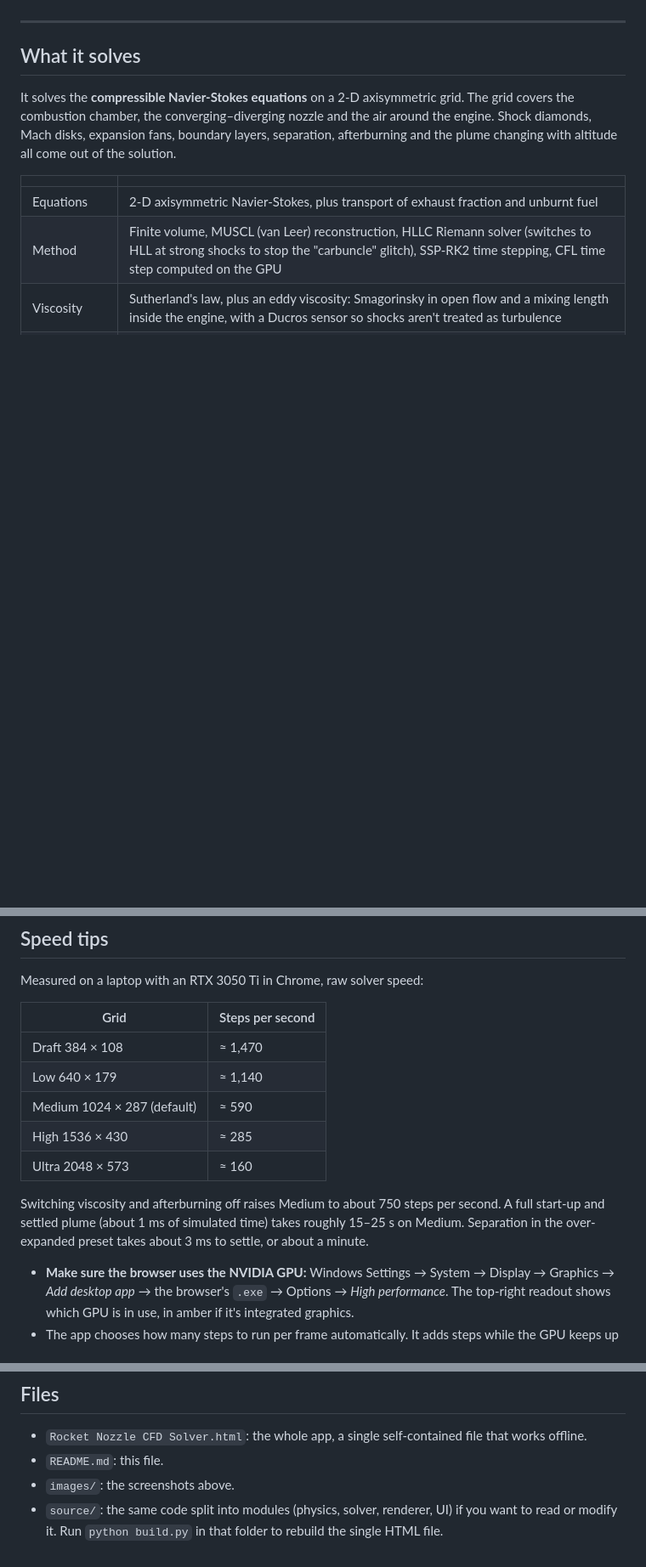
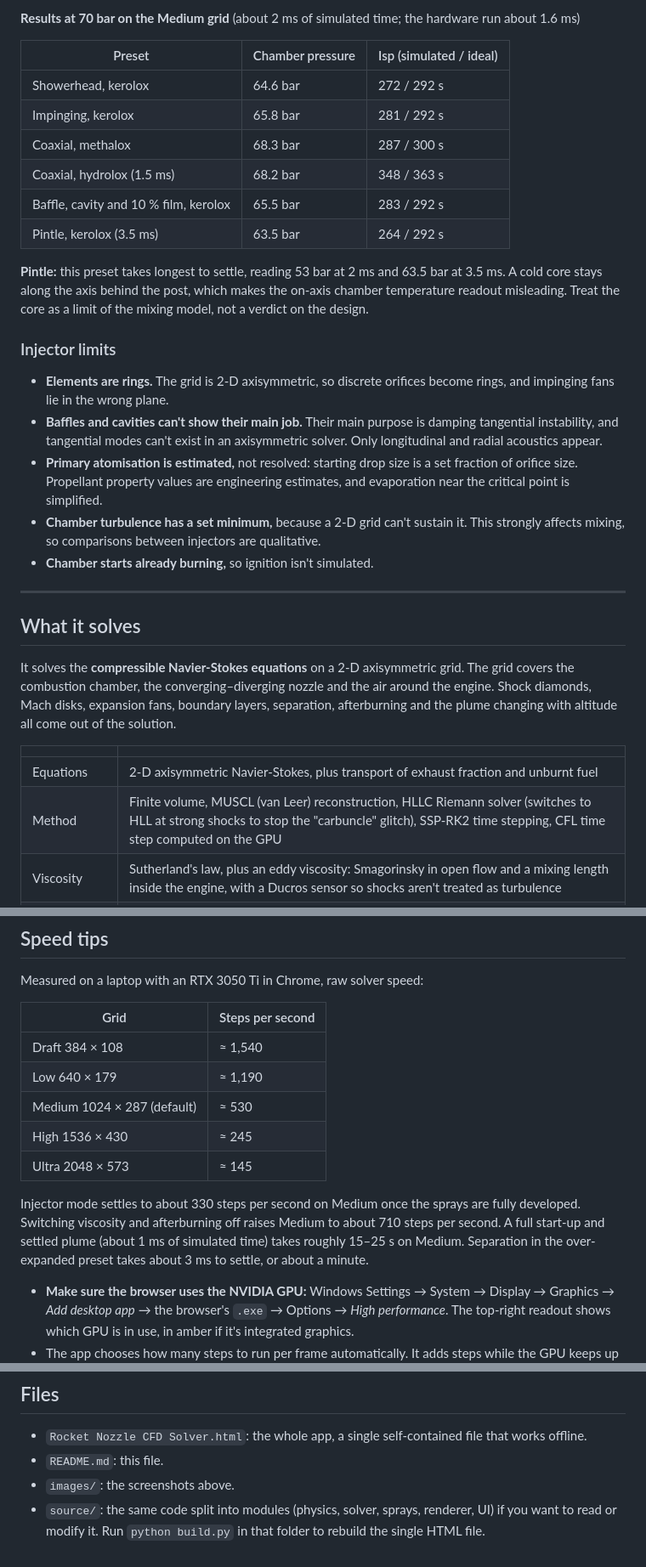
Before and after one commit to AtlasDelta7/Rocket-Nozzle-CFD-Solver, a Markdown page: README.md, 3 parts joined by grey strips. Shown at 85% size. Drawn GitHub-style; blank space fills up the shorter version.

```diff
--- a/README.md
+++ b/README.md
@@ -15,3 +45,22 @@ A real-time, GPU-accelerated compressible-flow solver for rocket engines and the
+**Results at 70 bar on the Medium grid** (about 2 ms of simulated time; the hardware run about 1.6 ms)
+
+| Preset | Chamber pressure | Isp (simulated / ideal) |
+|---|---|---|
+| Showerhead, kerolox | 64.6 bar | 272 / 292 s |
+| Impinging, kerolox | 65.8 bar | 281 / 292 s |
+| Coaxial, methalox | 68.3 bar | 287 / 300 s |
+| Coaxial, hydrolox (1.5 ms) | 68.2 bar | 348 / 363 s |
+| Baffle, cavity and 10 % film, kerolox | 65.5 bar | 283 / 292 s |
+| Pintle, kerolox (3.5 ms) | 63.5 bar | 264 / 292 s |
+
+**Pintle:** this preset takes longest to settle, reading 53 bar at 2 ms and 63.5 bar at 3.5 ms. A cold core stays along the axis behind the post, which makes the on-axis chamber temperature readout misleading. Treat the core as a limit of the mixing model, not a verdict on the design.
+
+### Injector limits
+- **Elements are rings.** The grid is 2-D axisymmetric, so discrete orifices become rings, and impinging fans lie in the wrong plane.
+- **Baffles and cavities can't show their main job.** Their main purpose is damping tangential instability, and tangential modes can't exist in an axisymmetric solver. Only longitudinal and radial acoustics appear.
+- **Primary atomisation is estimated,** not resolved: starting drop size is a set fraction of orifice size. Propellant property values are engineering estimates, and evaporation near the critical point is simplified.
+- **Chamber turbulence has a set minimum,** because a 2-D grid can't sustain it. This strongly affects mixing, so comparisons between injectors are qualitative.
+- **Chamber starts already burning,** so ignition isn't simulated.
 
 ---
 
@@ -97,13 +146,13 @@ Measured on a laptop with an RTX 3050 Ti in Chrome, raw solver speed:
 
 | Grid | Steps per second |
 |---|---|
-| Draft 384 × 108 | ≈ 1,470 |
-| Low 640 × 179 | ≈ 1,140 |
-| Medium 1024 × 287 (default) | ≈ 590 |
-| High 1536 × 430 | ≈ 285 |
-| Ultra 2048 × 573 | ≈ 160 |
+| Draft 384 × 108 | ≈ 1,540 |
+| Low 640 × 179 | ≈ 1,190 |
+| Medium 1024 × 287 (default) | ≈ 530 |
+| High 1536 × 430 | ≈ 245 |
+| Ultra 2048 × 573 | ≈ 145 |
 
-Switching viscosity and afterburning off raises Medium to about 750 steps per second. A full start-up and settled plume (about 1 ms of simulated time) takes roughly 15–25 s on Medium. Separation in the over-expanded preset takes about 3 ms to settle, or about a minute.
+Injector mode settles to about 330 steps per second on Medium once the sprays are fully developed. Switching viscosity and afterburning off raises Medium to about 710 steps per second. A full start-up and settled plume (about 1 ms of simulated time) takes roughly 15–25 s on Medium. Separation in the over-expanded preset takes about 3 ms to settle, or about a minute.
 
 - **Make sure the browser uses the NVIDIA GPU:** Windows Settings → System → Display → Graphics → *Add desktop app* → the browser's `.exe` → Options → *High performance*. The top-right readout shows which GPU is in use, in amber if it's integrated graphics.
 - The app chooses how many steps to run per frame automatically. It adds steps while the GPU keeps up and backs off when work piles up. The **Speed** slider sets the maximum; the label shows e.g. `12/20 st/fr` when it's holding back.
@@ -116,4 +165,4 @@ Switching viscosity and afterburning off raises Medium to about 750 steps per se
 - `Rocket Nozzle CFD Solver.html`: the whole app, a single self-contained file that works offline.
 - `README.md`: this file.
 - `images/`: the screenshots above.
-- `source/`: the same code split into modules (physics, solver, renderer, UI) if you want to read or modify it. Run `python build.py` in that folder to rebuild the single HTML file.
+- `source/`: the same code split into modules (physics, solver, sprays, renderer, UI) if you want to read or modify it. Run `python build.py` in that folder to rebuild the single HTML file.
```
Also changed, not shown: other parts of README.md (+31 -1 lines), images/chamber-hardware.png (added), images/injector-flame.png (added), images/injector-heat.png (added), 9 other files.
